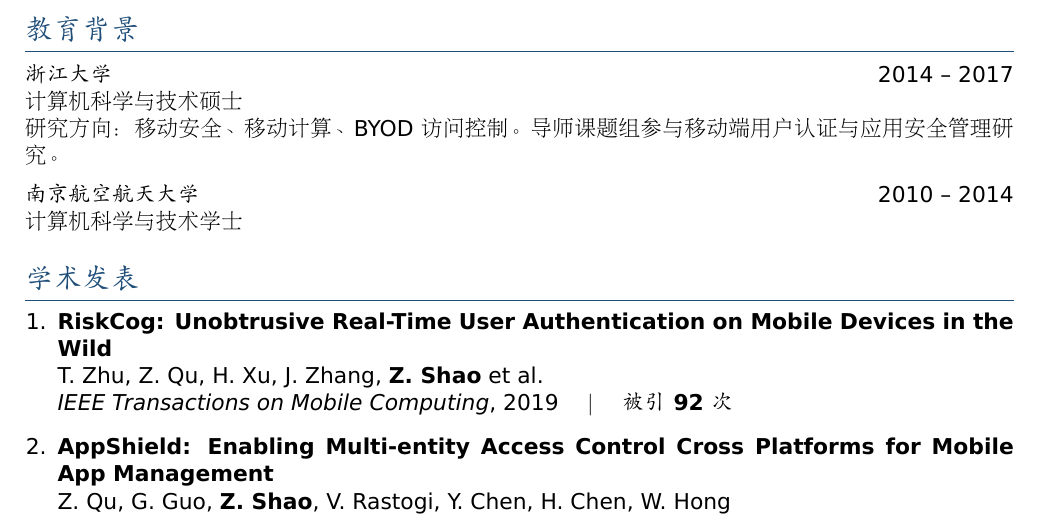
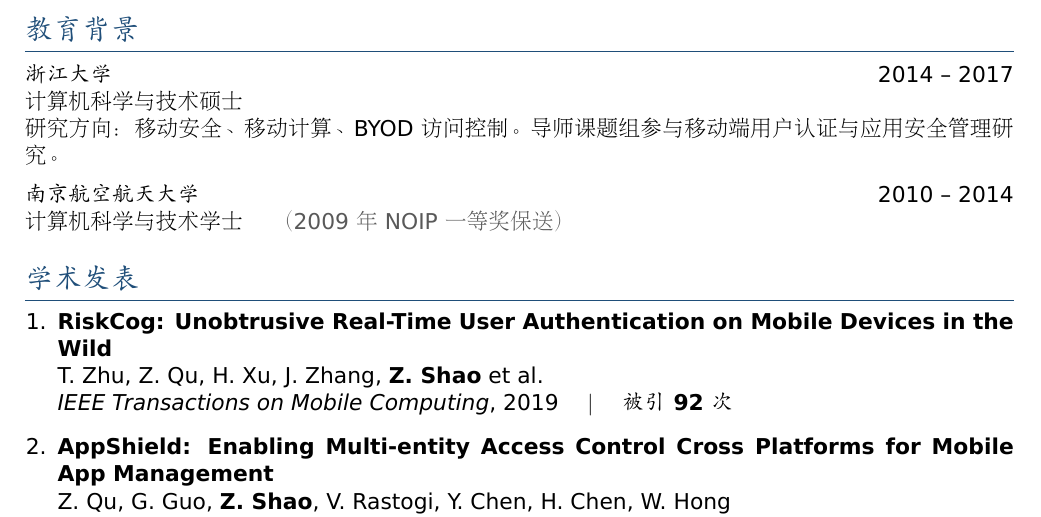
Before and after one commit to szylover/resume, a LaTeX CV (resume.tex): part of page 1 of 4, cut so that both start at the same text. Compiled offline with XeLaTeX.

Commit message:
feat: add NOIP 2009 保送 to education
Co-authored-by: Copilot <223556219+Copilot@users.noreply.github.com>

```diff
--- a/resume.tex
+++ b/resume.tex
@@ -85,7 +85,7 @@
 \vspace{6pt}
 \noindent
 \textbf{南京航空航天大学} \hfill 2010 -- 2014\\
-计算机科学与技术 学士
+计算机科学与技术 学士 \quad\textcolor{accent}{（2009 年 NOIP 一等奖保送）}
 
 % ══════════════════════════════════════════
 \section{学术发表}
```
Also changed, not shown: resume.pdf.
